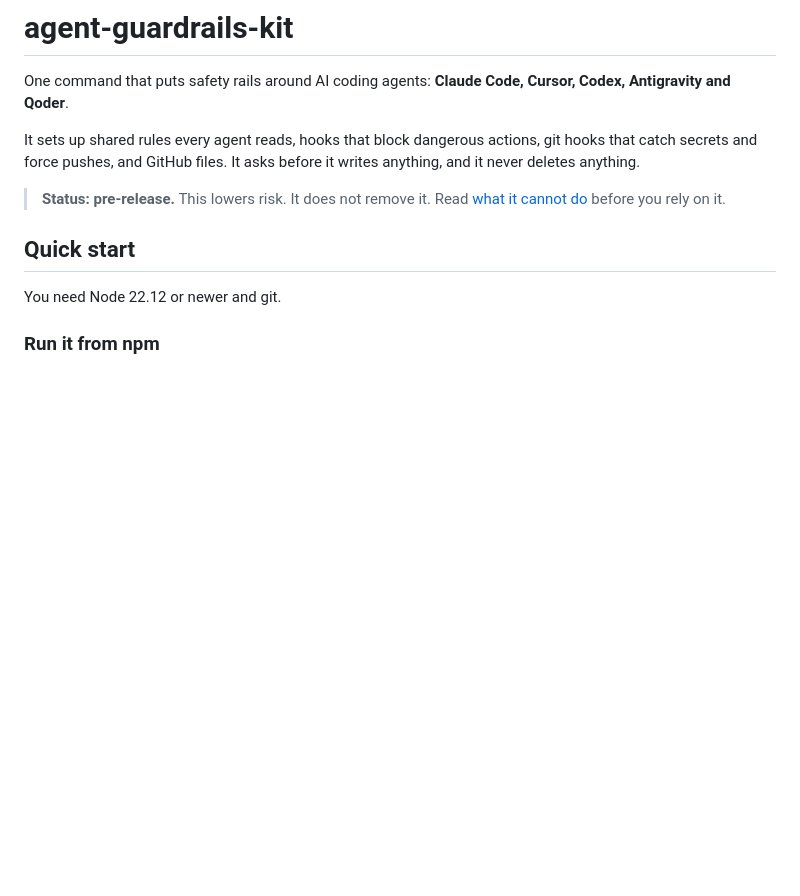
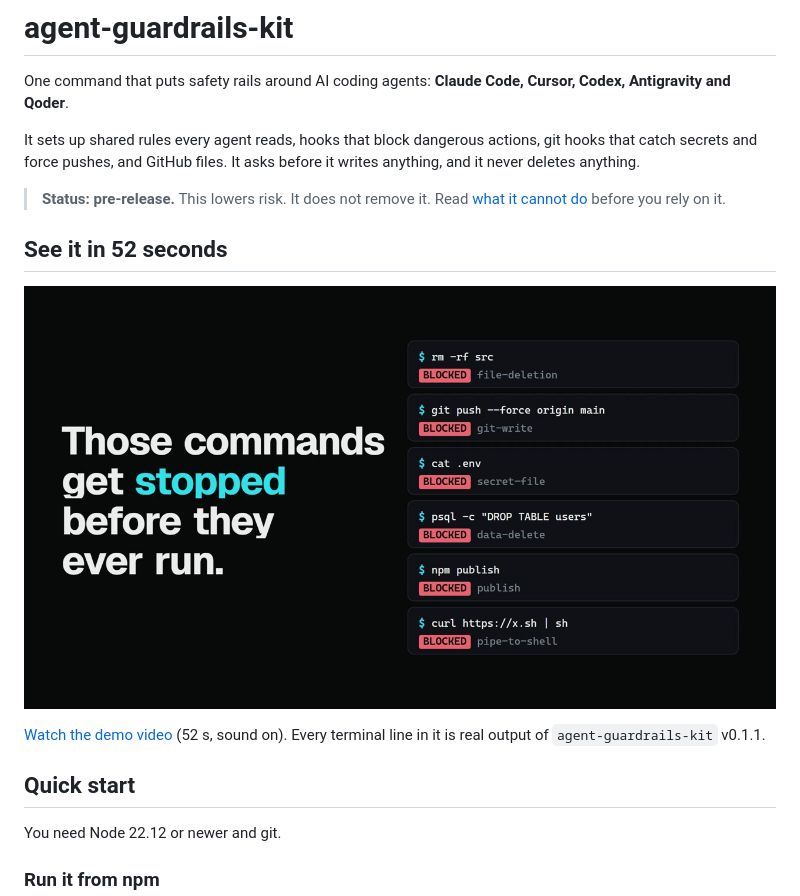
Before and after one commit to Utkarsh450/agent-guardrails-kit, a Markdown page: README.md, the part around the change. Rendered like a GitHub page; pictures changed too: docs/media/demo-poster.jpg (added); blank space fills up the shorter version.

Commit message:
README: add the 52-second demo video
A poster frame of the guard blocking six real commands links to the
demo (docs/media/agent-guardrails-kit-demo.mp4, 2.8 MB, 16:9). Every
terminal line in the video is real output of v0.1.1. The npm package
is unaffected: it only ships dist/cli.mjs.

Co-Authored-By: Claude Opus 5.5 <noreply@anthropic.com>

```diff
--- a/README.md
+++ b/README.md
@@ -5,6 +5,12 @@ One command that puts safety rails around AI coding agents: **Claude Code, Curso
 It sets up shared rules every agent reads, hooks that block dangerous actions, git hooks that catch secrets and force pushes, and GitHub files. It asks before it writes anything, and it never deletes anything.
 
 > **Status: pre-release.** This lowers risk. It does not remove it. Read [what it cannot do](docs/LIMITS.md) before you rely on it.
+
+## See it in 52 seconds
+
+[![The guard blocking rm -rf, a force push, reading .env, DROP TABLE, npm publish and curl piped to sh](docs/media/demo-poster.jpg)](docs/media/agent-guardrails-kit-demo.mp4)
+
+[Watch the demo video](docs/media/agent-guardrails-kit-demo.mp4) (52 s, sound on). Every terminal line in it is real output of `agent-guardrails-kit` v0.1.1.
 
 ## Quick start
 
```
Also changed, not shown: 1 other file.
